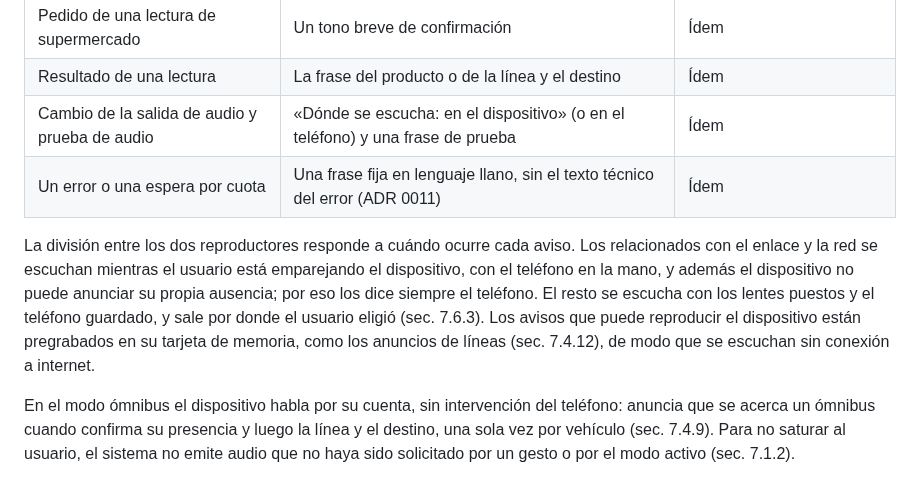
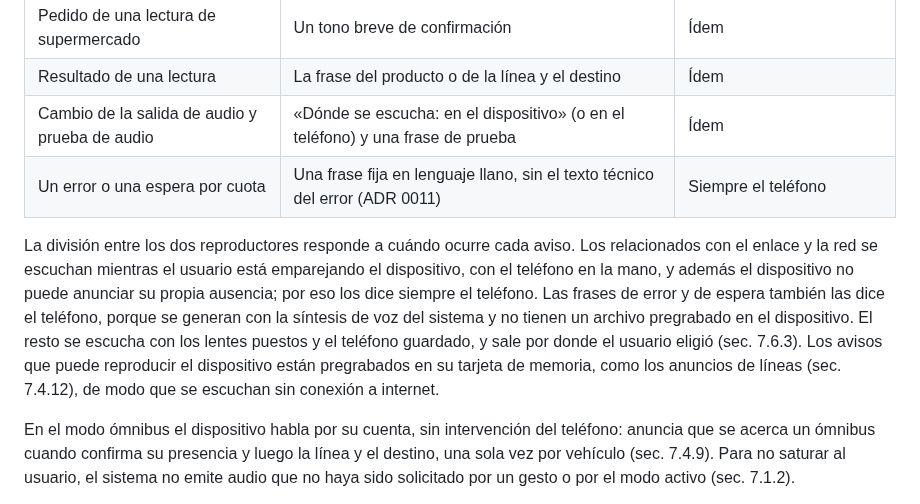
Before and after one commit to juanlu-a/viro_vision, a Markdown page: docs/tesis/07-desarrollo.md, the part around the change. Drawn GitHub-style.

Commit message:
docs(thesis): errors are spoken by the phone; the I2S amplifier's wiring

```diff
--- a/docs/tesis/07-desarrollo.md
+++ b/docs/tesis/07-desarrollo.md
@@ -684,9 +684,9 @@ Como el usuario no ve la pantalla, todo cambio de estado del sistema que le impo
 | Pedido de una lectura de supermercado | Un tono breve de confirmación | Ídem |
 | Resultado de una lectura | La frase del producto o de la línea y el destino | Ídem |
 | Cambio de la salida de audio y prueba de audio | «Dónde se escucha: en el dispositivo» (o en el teléfono) y una frase de prueba | Ídem |
-| Un error o una espera por cuota | Una frase fija en lenguaje llano, sin el texto técnico del error (ADR 0011) | Ídem |
+| Un error o una espera por cuota | Una frase fija en lenguaje llano, sin el texto técnico del error (ADR 0011) | Siempre el teléfono |
 
-La división entre los dos reproductores responde a cuándo ocurre cada aviso. Los relacionados con el enlace y la red se escuchan mientras el usuario está emparejando el dispositivo, con el teléfono en la mano, y además el dispositivo no puede anunciar su propia ausencia; por eso los dice siempre el teléfono. El resto se escucha con los lentes puestos y el teléfono guardado, y sale por donde el usuario eligió (sec. 7.6.3). Los avisos que puede reproducir el dispositivo están pregrabados en su tarjeta de memoria, como los anuncios de líneas (sec. 7.4.12), de modo que se escuchan sin conexión a internet.
+La división entre los dos reproductores responde a cuándo ocurre cada aviso. Los relacionados con el enlace y la red se escuchan mientras el usuario está emparejando el dispositivo, con el teléfono en la mano, y además el dispositivo no puede anunciar su propia ausencia; por eso los dice siempre el teléfono. Las frases de error y de espera también las dice el teléfono, porque se generan con la síntesis de voz del sistema y no tienen un archivo pregrabado en el dispositivo. El resto se escucha con los lentes puestos y el teléfono guardado, y sale por donde el usuario eligió (sec. 7.6.3). Los avisos que puede reproducir el dispositivo están pregrabados en su tarjeta de memoria, como los anuncios de líneas (sec. 7.4.12), de modo que se escuchan sin conexión a internet.
 
 En el modo ómnibus el dispositivo habla por su cuenta, sin intervención del teléfono: anuncia que se acerca un ómnibus cuando confirma su presencia y luego la línea y el destino, una sola vez por vehículo (sec. 7.4.9). Para no saturar al usuario, el sistema no emite audio que no haya sido solicitado por un gesto o por el modo activo (sec. 7.1.2).
 
```
Also changed, not shown: docs/tesis/10-trabajo-futuro.md (+1 -1 lines).
